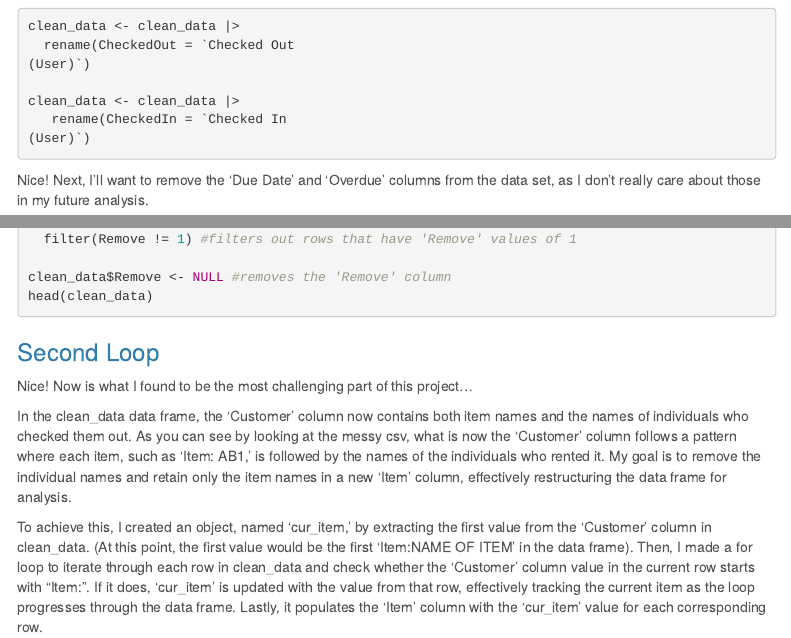
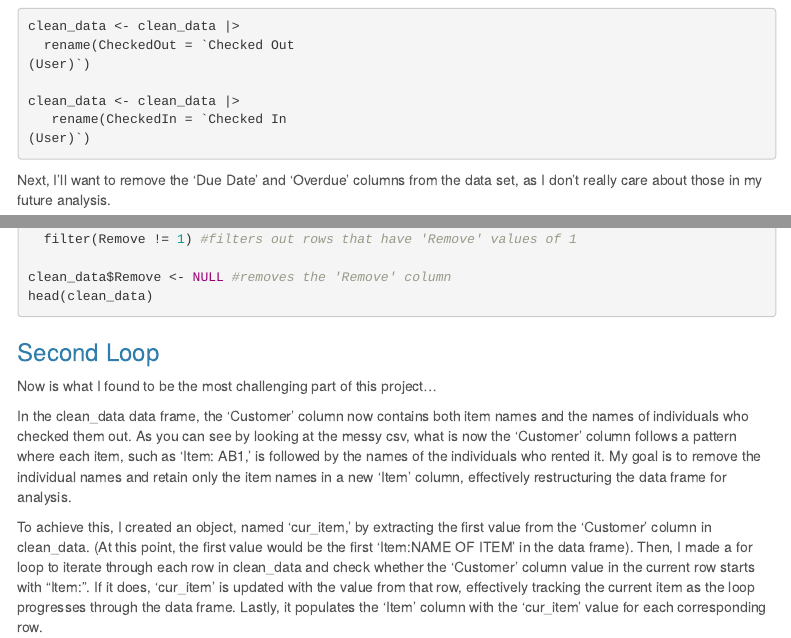
Before and after one commit to bmiller815/Equip-Data_Proj, an R Markdown document (Equip.Data.Cleaning.Code.Rmd): the page in a window 1100 px wide, from 770 px down, and a second part further down, joined at a grey line. Rendered offline with R 4.5, knitr and Pandoc, with nearby package versions; the code chunks are not run, so their results and figures are left out; menus at the side of the page are left out.

Commit message:
Update Equip.Data.Cleaning.Code.Rmd

````diff
--- a/Equip.Data.Cleaning.Code.Rmd
+++ b/Equip.Data.Cleaning.Code.Rmd
@@ -57,7 +57,7 @@ clean_data <- clean_data |>
 (User)`)
 ```
 
-Nice! Next, I'll want to remove the 'Due Date' and 'Overdue' columns from the data set, as I don't really care about those in my future analysis.
+Next, I'll want to remove the 'Due Date' and 'Overdue' columns from the data set, as I don't really care about those in my future analysis.
 
 ```{r}
 clean_data <- clean_data |>
@@ -102,7 +102,7 @@ head(clean_data)
 
 ### Second Loop
 
-Nice! Now is what I found to be the most challenging part of this project...
+Now is what I found to be the most challenging part of this project...
 
 In the clean_data data frame, the 'Customer' column now contains both item names and the names of individuals who checked them out. As you can see by looking at the messy csv, what is now the 'Customer' column follows a pattern where each item, such as 'Item: AB1,' is followed by the names of the individuals who rented it. My goal is to remove the individual names and retain only the item names in a new 'Item' column, effectively restructuring the data frame for analysis.
 
````
Also changed, not shown: Equip.Data.Cleaning.Code.Rmd (2 more changed lines).
